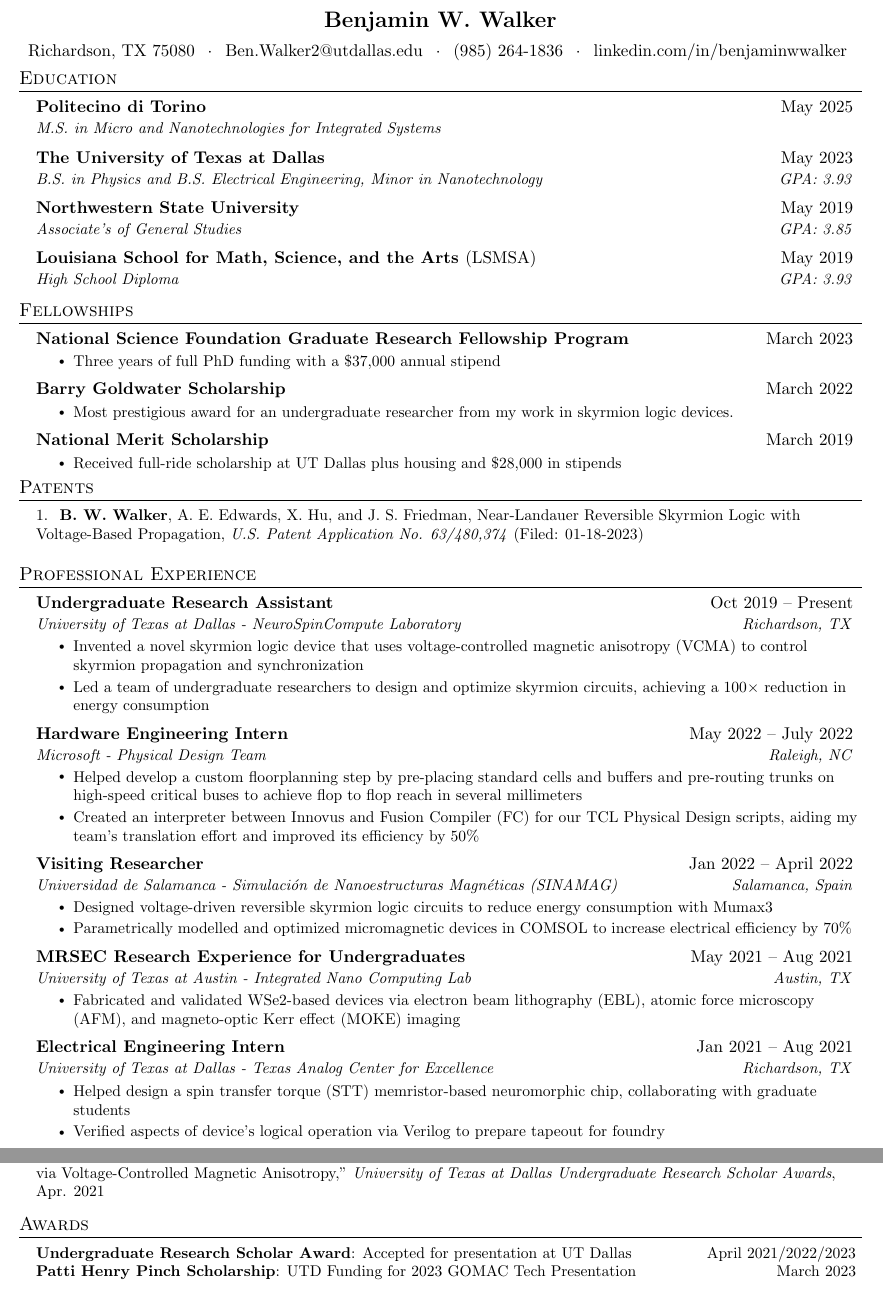
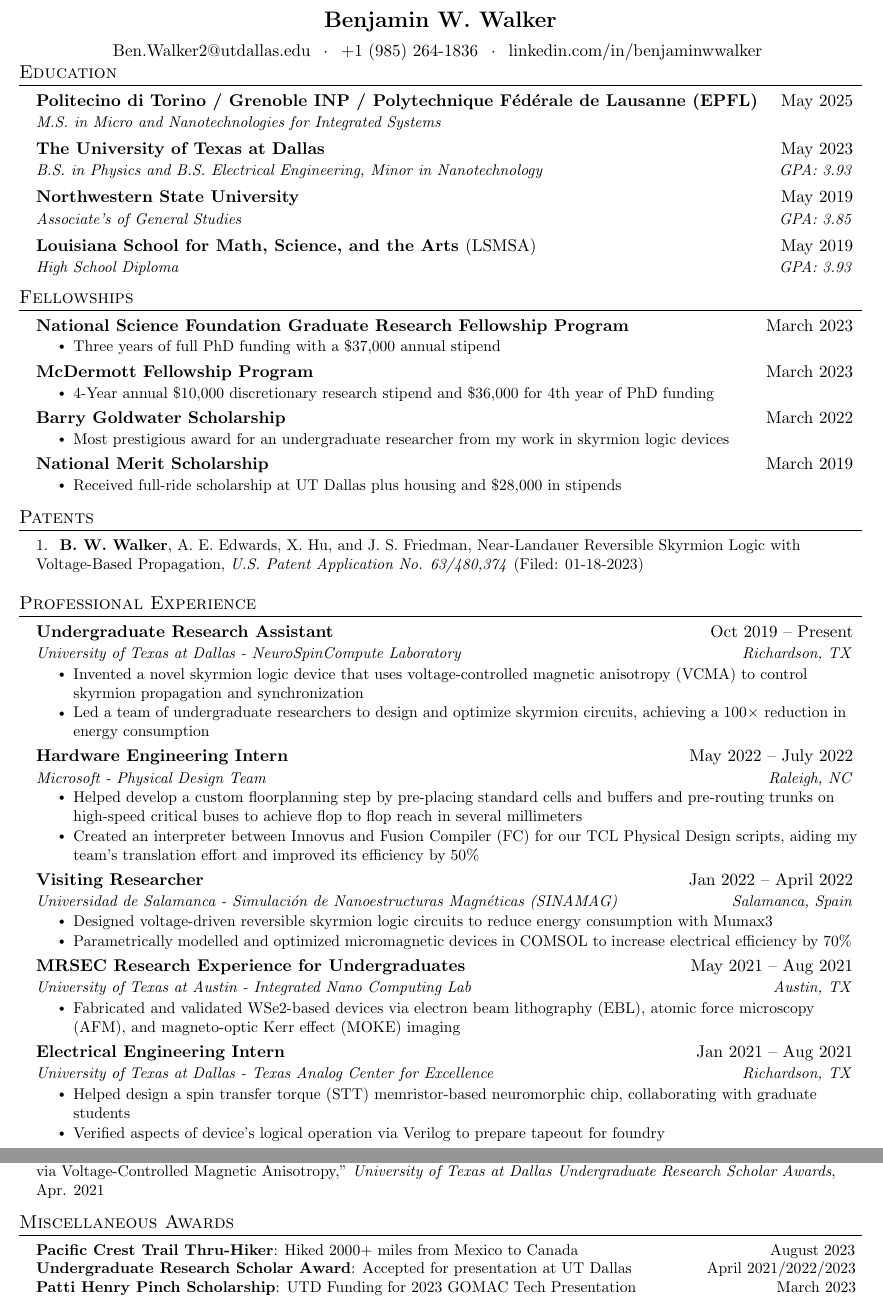
Before and after one commit to benwwalker1/CurriculumVitae, a LaTeX CV (BenWalkerCV.tex): two parts of pages 1 and 2 of 2, joined at a grey line, cut so that both start at the same text. Compiled offline with pdfLaTeX.

Commit message:
added all nano insitutions

```diff
--- a/BenWalkerCV.tex
+++ b/BenWalkerCV.tex
@@ -110,11 +110,11 @@
 \begin{center}
     \textbf{\Large Benjamin W. Walker} \\ \vspace{5pt}
     %Make One Line, make dashes into dots
-    Richardson, TX 75080
-    \hspace{1 pt} $\cdot$ \hspace{1 pt}
+    %Richardson, TX 75080
+    %\hspace{1 pt} $\cdot$ \hspace{1 pt}
     \href{mailto:Ben.Walker2@utdallas.edu}{{Ben.Walker2@utdallas.edu}}
     \hspace{1 pt} $\cdot$ \hspace{1 pt}
-    (985) 264-1836
+    +1 (985) 264-1836
     \hspace{1 pt} $\cdot$ \hspace{1 pt}
     \href{https://www.linkedin.com/in/benjaminwwalker/}{{linkedin.com/in/benjaminwwalker}}
     \vspace{-10pt}
@@ -128,8 +128,11 @@
 \section{Education}
   \resumeSubHeadingListStart
   \resumeSubheading
-      {Politecino di Torino}{May 2025}
+      {Politecino di Torino / Grenoble INP / Polytechnique Fédérale de Lausanne (EPFL)}{May 2025}
       {M.S. in Micro and Nanotechnologies for Integrated Systems}{}
+      %\resumeSubheading
+      %{The University of Texas at Dallas}{May 2028}
+      %{Ph.D. in Electrical Engineering}{}
     \resumeSubheading
       {The University of Texas at Dallas}{May 2023}
       {B.S. in Physics and B.S. Electrical Engineering, Minor in Nanotechnology}{GPA: 3.93}
@@ -149,12 +152,21 @@
     \resumeItemListStart
       \resumeItem{Three years of full PhD funding with a \$37,000 annual stipend}
     \resumeItemListEnd
+    %
+    \resumeSubheading
+    {McDermott Fellowship Program}{March 2023}
+    {}{}
+    \vspace{-18px}
+    \resumeItemListStart
+      \resumeItem{4-Year annual \$10,000 discretionary research stipend and \$36,000 for 4th year of PhD funding}
+    \resumeItemListEnd
+    %
     \resumeSubheading
       {Barry Goldwater Scholarship}{March 2022}
       {}{}
       \vspace{-18px}
       \resumeItemListStart
-        \resumeItem{Most prestigious award for an undergraduate researcher from my work in skyrmion logic devices.}
+        \resumeItem{Most prestigious award for an undergraduate researcher from my work in skyrmion logic devices}
       \resumeItemListEnd
     \resumeSubheading
       {National Merit Scholarship}{March 2019}
@@ -164,7 +176,7 @@
         \resumeItem{Received full-ride scholarship at UT Dallas plus housing and \$28,000 in stipends}
       \resumeItemListEnd
     \resumeSubHeadingListEnd
-\vspace{-20 pt}
+\vspace{-10 pt}
 \section{Patents}
   \begin{itemize}[leftmargin=0.15in, label={}]
     \small{\item{
@@ -269,10 +281,11 @@
         }}\vspace{-5pt}
      \end{itemize}
 %----------------------Awards------------------
-\section{Awards}
+\section{Miscellaneous Awards}
  \begin{itemize}[leftmargin=0.15in, label={}]
     \small{\item{
      %\textbf{Barry Goldwater Scholarship}{: Most prestigious scholarship for an undergraduate researcher} \hspace{53 pt}March 2022\\
+     \textbf{Pacific Crest Trail Thru-Hiker}{: Hiked 2000+ miles from Mexico to Canada} \hspace{120 pt}August 2023\\
      \textbf{Undergraduate Research Scholar Award}{: Accepted for presentation at UT Dallas} \hspace{45 pt}April 2021/2022/2023 \\
      \textbf{Patti Henry Pinch Scholarship}{: UTD Funding for 2023 GOMAC Tech Presentation} \hspace{87 pt}March 2023 \\
      \textbf{TxACE Best Poster Award}{: Presented research and won against 30 graduate students} \hspace{70 pt}October 2021\\
```
Also changed, not shown: BenWalkerCV.pdf.
